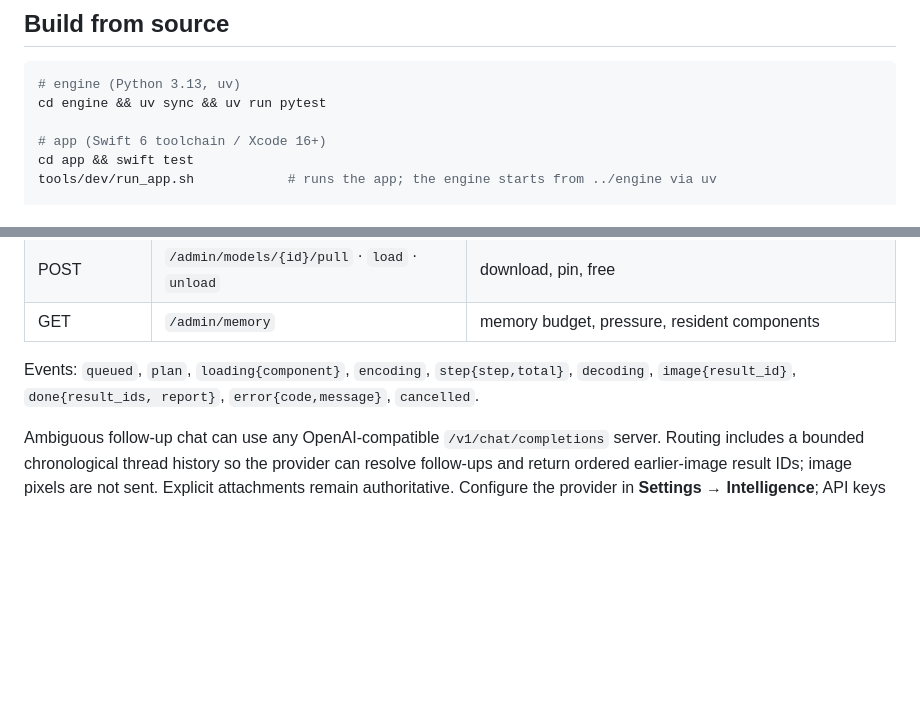
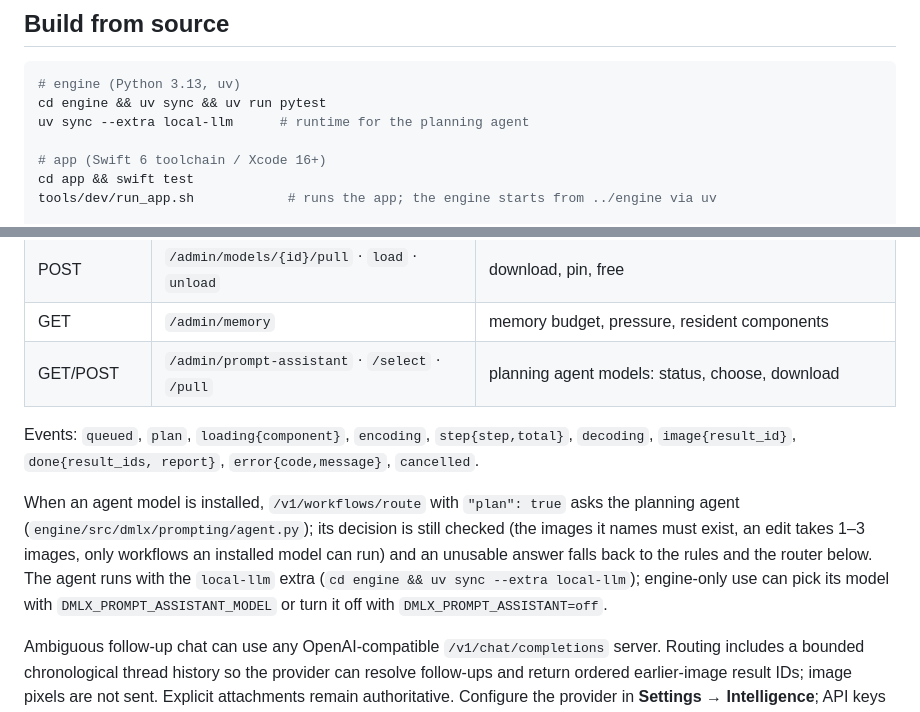
Before and after one commit to rootonchair/dmlx, a Markdown page: README.md, 2 parts joined by grey strips. Rendered like a GitHub page; blank space fills up the shorter version.

````diff
--- a/README.md
+++ b/README.md
@@ -56,6 +66,7 @@ Below 32 GB, FLUX.2 Klein decodes with an exact, banded decoder (about 1.1 GB at
 ```bash
 # engine (Python 3.13, uv)
 cd engine && uv sync && uv run pytest
+uv sync --extra local-llm      # runtime for the planning agent
 
 # app (Swift 6 toolchain / Xcode 16+)
 cd app && swift test
@@ -90,8 +101,16 @@ curl -s localhost:8642/v1/images/generations -H 'content-type: application/json'
 | GET | `/v1/models` | catalog with downloaded / resident state |
 | POST | `/admin/models/{id}/pull` · `load` · `unload` | download, pin, free |
 | GET | `/admin/memory` | memory budget, pressure, resident components |
+| GET/POST | `/admin/prompt-assistant` · `/select` · `/pull` | planning agent models: status, choose, download |
 
 Events: `queued`, `plan`, `loading{component}`, `encoding`, `step{step,total}`, `decoding`, `image{result_id}`, `done{result_ids, report}`, `error{code,message}`, `cancelled`.
+
+When an agent model is installed, `/v1/workflows/route` with `"plan": true` asks the planning agent
+(`engine/src/dmlx/prompting/agent.py`); its decision is still checked (the images it names must exist,
+an edit takes 1–3 images, only workflows an installed model can run) and an unusable answer falls back
+to the rules and the router below. The agent runs with the `local-llm` extra
+(`cd engine && uv sync --extra local-llm`); engine-only use can pick its model with
+`DMLX_PROMPT_ASSISTANT_MODEL` or turn it off with `DMLX_PROMPT_ASSISTANT=off`.
 
 Ambiguous follow-up chat can use any OpenAI-compatible `/v1/chat/completions`
 server. Routing includes a bounded chronological thread history so the provider
````
Also changed, not shown: other parts of README.md (+17 -7 lines), docs/screenshots/chat-generate-edit-versions.jpg (added).
